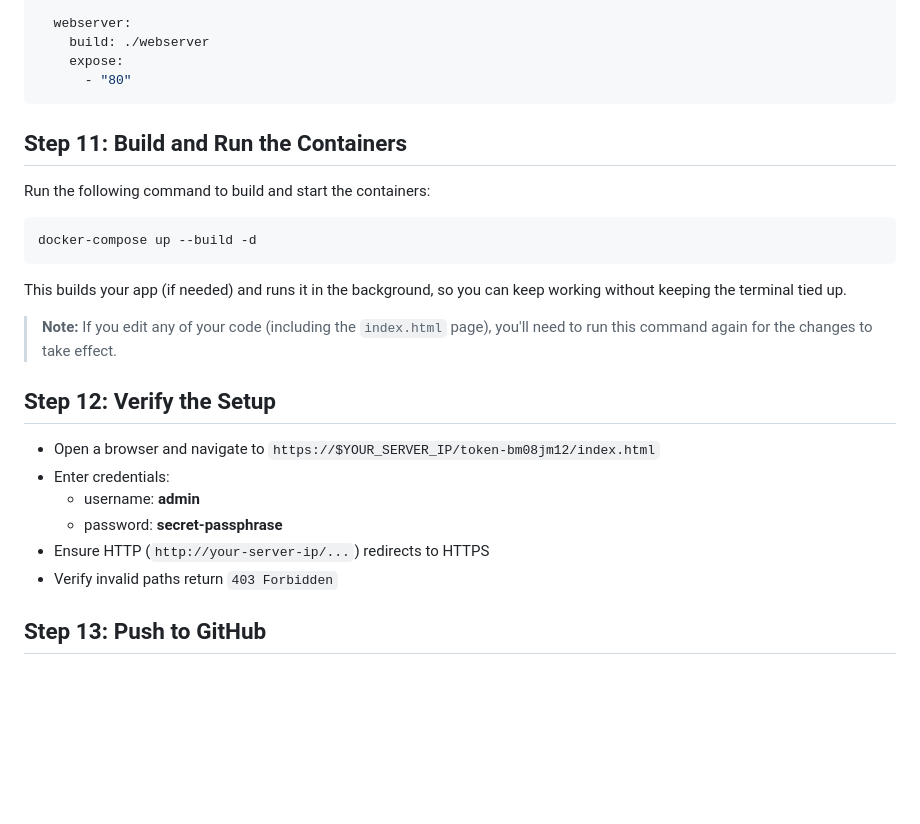
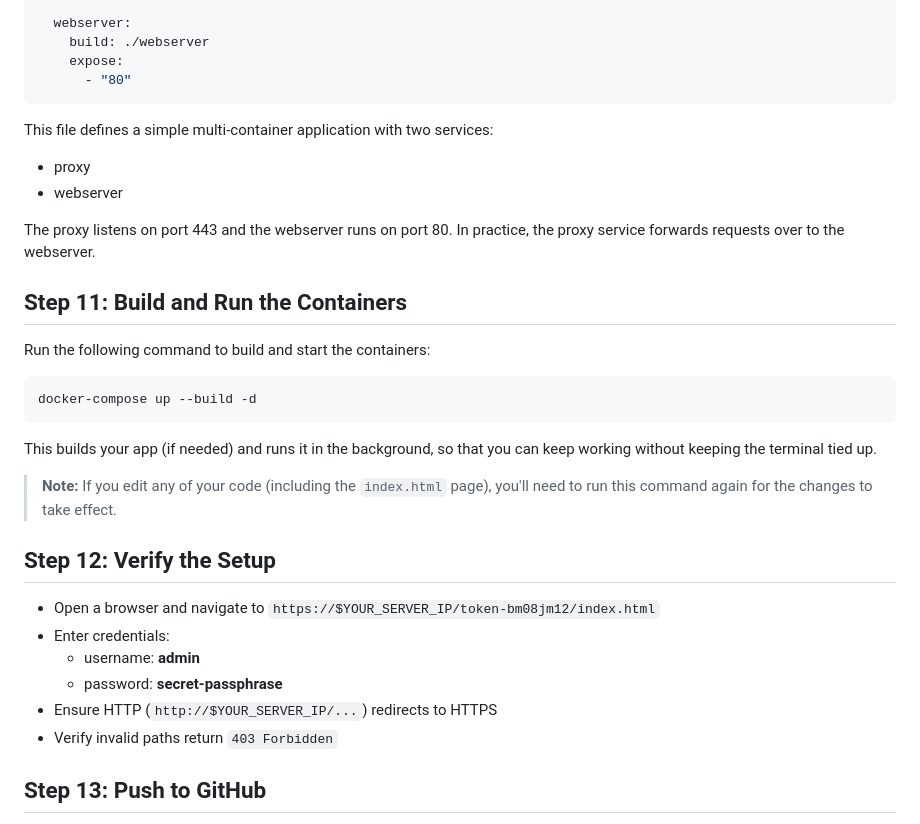
Before and after one commit to waltribeiro/gutsy, a Markdown page: README.md, the part around the change printed below. Drawn GitHub-style; blank space fills up the shorter version.

````diff
--- a/README.md
+++ b/README.md
@@ -282,6 +297,12 @@ services:
       - "80"
 ```
 
+This file defines a simple multi-container application with two services:
+- proxy
+- webserver
+
+The proxy listens on port 443 and the webserver runs on port 80. In practice, the proxy service forwards requests over to the webserver.
+
 ## Step 11: Build and Run the Containers
 Run the following command to build and start the containers:
 
@@ -289,7 +310,7 @@ Run the following command to build and start the containers:
 docker-compose up --build -d
 ```
 
-This builds your app (if needed) and runs it in the background, so you can keep working without keeping the terminal tied up.
+This builds your app (if needed) and runs it in the background, so that you can keep working without keeping the terminal tied up.
 
 > **Note:** If you edit any of your code (including the `index.html` page), you'll need to run this command again for the changes to take effect.
 
@@ -299,7 +320,7 @@ This builds your app (if needed) and runs it in the background, so you can keep
 - Enter credentials:
   -  username: **admin**
   -  password: **secret-passphrase**
-- Ensure HTTP (`http://your-server-ip/...`) redirects to HTTPS
+- Ensure HTTP (`http://$YOUR_SERVER_IP/...`) redirects to HTTPS
 - Verify invalid paths return `403 Forbidden`
 
 ## Step 13: Push to GitHub
````
Also changed, not shown: other parts of README.md (+19 -4 lines), images/image-gutsy-07x.png (added), images/image-gutsy-08x.png (added), 1 other file.
